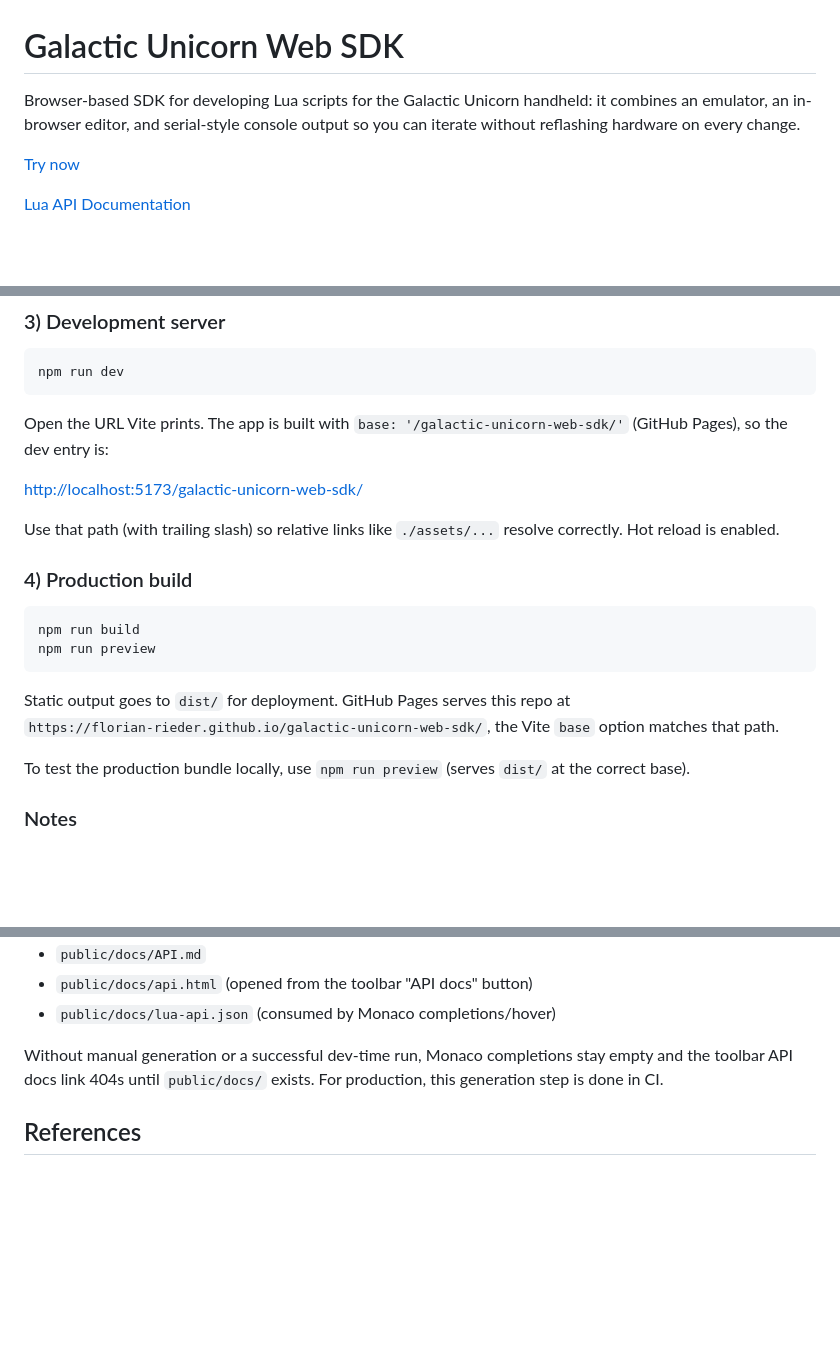
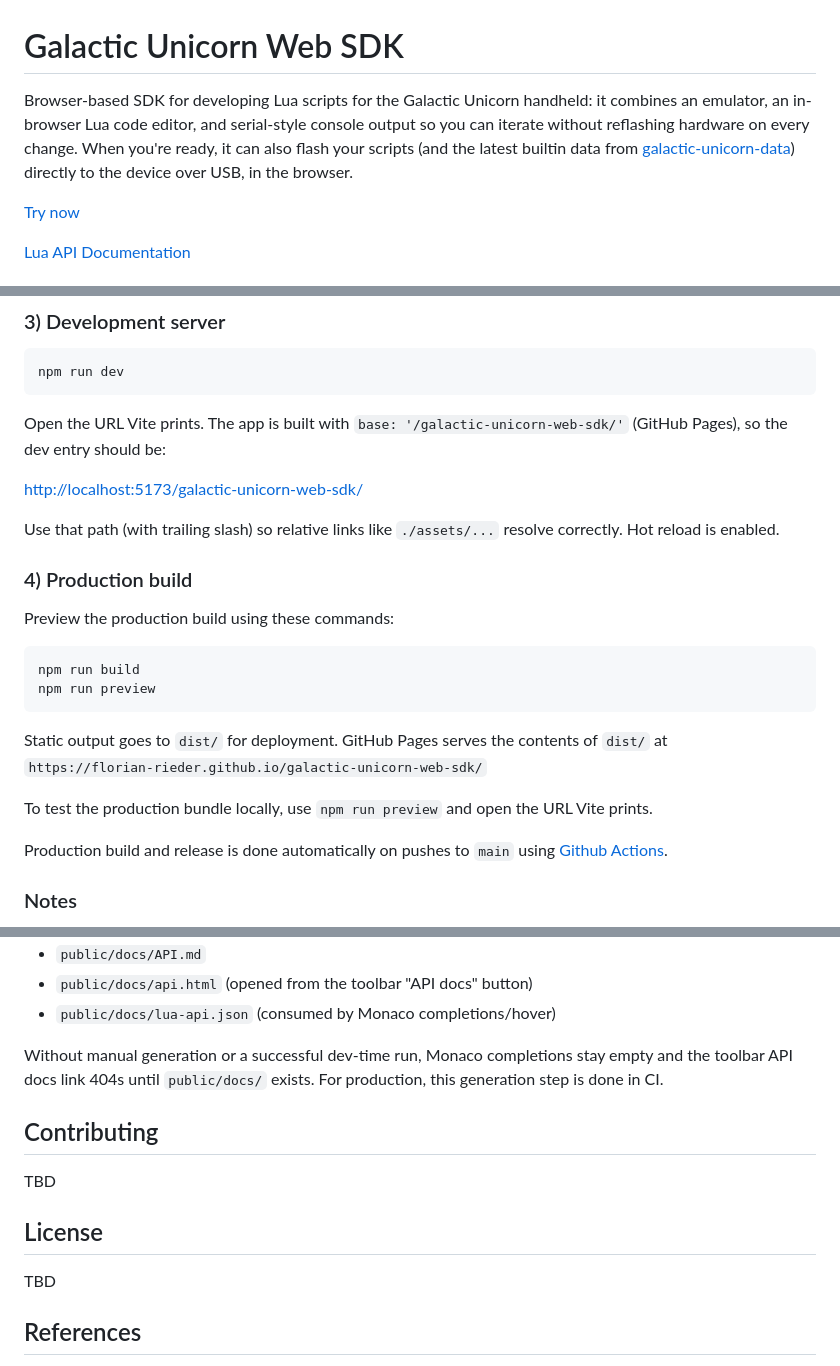
Before and after one commit to florian-rieder/galactic-unicorn-web-sdk, a Markdown page: README.md, 3 parts joined by grey strips. Rendered like a GitHub page; blank space fills up the shorter version.

Commit message:
docs: update README.md

````diff
--- a/README.md
+++ b/README.md
@@ -1,6 +1,6 @@
 # Galactic Unicorn Web SDK
 
-Browser-based SDK for developing Lua scripts for the Galactic Unicorn handheld: it combines an emulator, an in-browser editor, and serial-style console output so you can iterate without reflashing hardware on every change.
+Browser-based SDK for developing Lua scripts for the Galactic Unicorn handheld: it combines an emulator, an in-browser Lua code editor, and serial-style console output so you can iterate without reflashing hardware on every change. When you're ready, it can also flash your scripts (and the latest builtin data from [galactic-unicorn-data](https://github.com/florian-rieder/galactic-unicorn-data)) directly to the device over USB, in the browser.
 
 [Try now](https://florian-rieder.github.io/galactic-unicorn-web-sdk/)
 
@@ -59,7 +60,7 @@ npm install
 npm run dev
 ```
 
-Open the URL Vite prints. The app is built with `base: '/galactic-unicorn-web-sdk/'` (GitHub Pages), so the dev entry is:
+Open the URL Vite prints. The app is built with `base: '/galactic-unicorn-web-sdk/'` (GitHub Pages), so the dev entry should be:
 
 [http://localhost:5173/galactic-unicorn-web-sdk/](http://localhost:5173/galactic-unicorn-web-sdk/)
 
@@ -67,15 +68,19 @@ Use that path (with trailing slash) so relative links like `./assets/...` resolv
 
 ### 4) Production build
 
+Preview the production build using these commands:
+
 ```bash
 npm run build
 npm run preview
 ```
 
-Static output goes to `dist/` for deployment. GitHub Pages serves this repo at
-`https://florian-rieder.github.io/galactic-unicorn-web-sdk/`, the Vite `base` option matches that path.
+Static output goes to `dist/` for deployment. GitHub Pages serves the contents of `dist/` at
+`https://florian-rieder.github.io/galactic-unicorn-web-sdk/`
 
-To test the production bundle locally, use `npm run preview` (serves `dist/` at the correct base).
+To test the production bundle locally, use `npm run preview` and open the URL Vite prints.
+
+Production build and release is done automatically on pushes to `main` using [Github Actions](/.github/workflows/pages.yaml).
 
 ### Notes
 
@@ -112,6 +117,14 @@ This writes (all under the gitignored `public/docs/` so Vite serves them):
 
 Without manual generation or a successful dev-time run, Monaco completions stay empty and the toolbar API docs link 404s until `public/docs/` exists. For production, this generation step is done in CI.
 
+## Contributing
+
+TBD
+
+## License
+
+TBD
+
 ## References
 
 - [Lua 5.3 Reference Manual](https://www.lua.org/manual/5.3/manual.html)
````
Also changed, not shown: other parts of README.md (+2 -1 lines).
